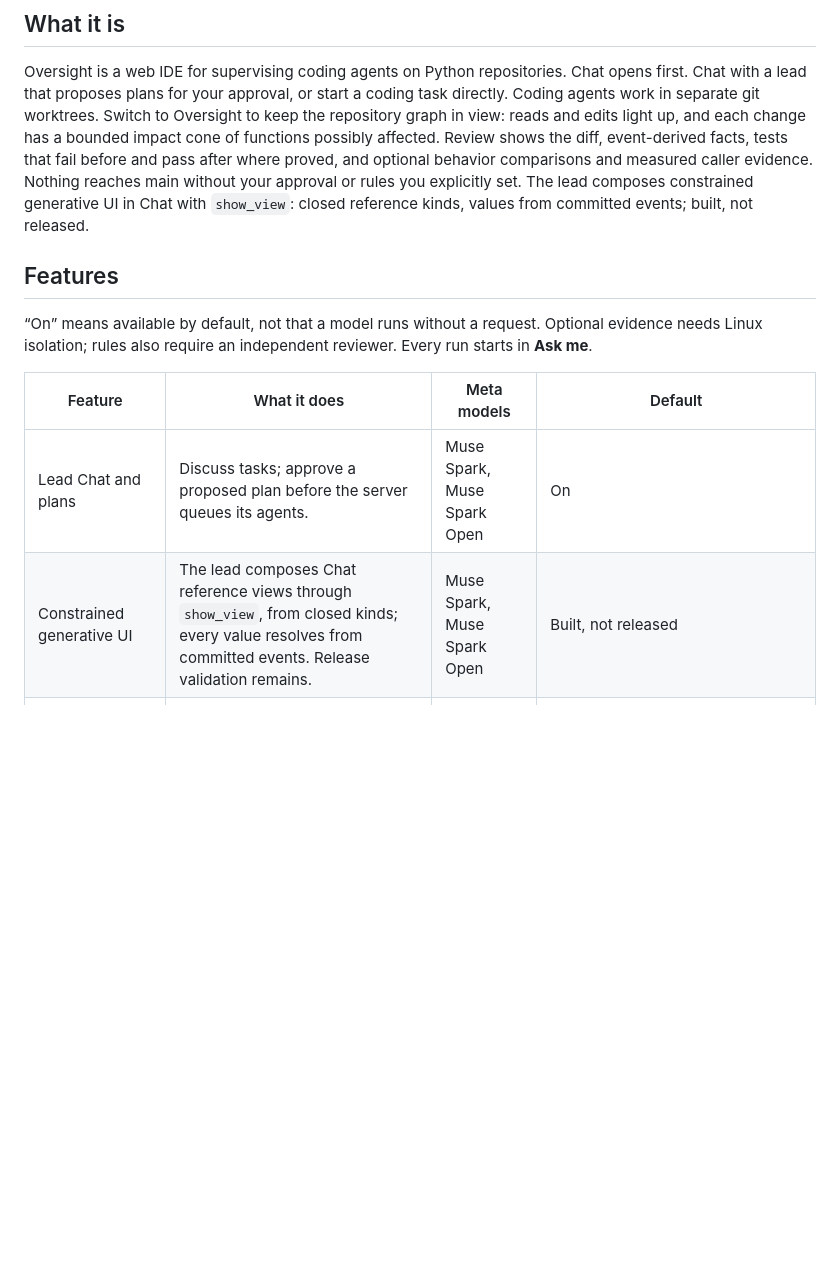
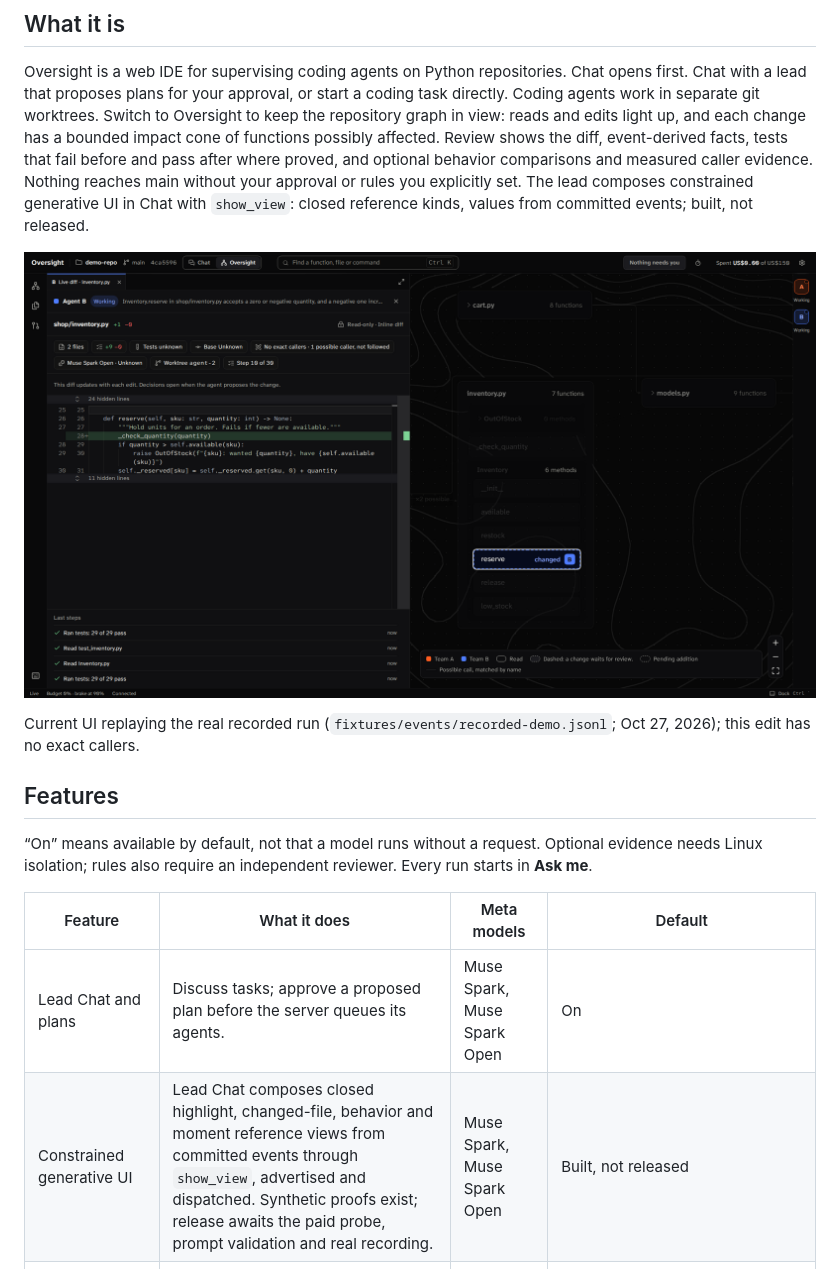
Before and after one commit to MatiDegli/oversight, a Markdown page: README.md, the part around one of its changes. Drawn GitHub-style; pictures changed too: docs/readme/oversight-view.png (added); blank space fills up the shorter version.

Commit message:
docs: add README screenshots and align capability checks
Co-Authored-By: Codex <noreply@openai.com>

```diff
--- a/README.md
+++ b/README.md
@@ -18,6 +18,10 @@ after where proved, and optional behavior comparisons and measured caller eviden
 Nothing reaches main without your approval or rules you explicitly set.
 The lead composes constrained generative UI in Chat with `show_view`: closed reference kinds, values from committed events; built, not released.
 
+![Oversight with two working agents, the repository graph and an inline inventory diff](docs/readme/oversight-view.png)
+
+Current UI replaying the real recorded run (`fixtures/events/recorded-demo.jsonl`; Oct 27, 2026); this edit has no exact callers.
+
 ## Features
 
 “On” means available by default, not that a model runs without a request. Optional evidence needs
@@ -26,7 +30,7 @@ Linux isolation; rules also require an independent reviewer. Every run starts in
 | Feature | What it does | Meta models | Default |
 | --- | --- | --- | --- |
 | Lead Chat and plans | Discuss tasks; approve a proposed plan before the server queues its agents. | Muse Spark, Muse Spark Open | On |
-| Constrained generative UI | The lead composes Chat reference views through `show_view`, from closed kinds; every value resolves from committed events. Release validation remains. | Muse Spark, Muse Spark Open | Built, not released |
+| Constrained generative UI | Lead Chat composes closed highlight, changed-file, behavior and moment reference views from committed events through `show_view`, advertised and dispatched. Synthetic proofs exist; release awaits the paid probe, prompt validation and real recording. | Muse Spark, Muse Spark Open | Built, not released |
 | Parallel coding agents | Four slots by default, up to six; each agent edits and tests in its own worktree with six fixed tools and no shell. | Muse Spark, Muse Spark Open | On |
 | Agent harness | Add syntax checks, bounded search feedback and a test-before-finish guard. | None | Opt-in (`OVERSIGHT_HARNESS_PACK`) |
 | Repository graph and impact cone | See reads, edits, shared work and bounded possible effects, with module, function and detail views. | None | On |
```
Also changed, not shown: other parts of README.md (+16 -0 lines), docs/readme/review.png (added), 1 other file.
